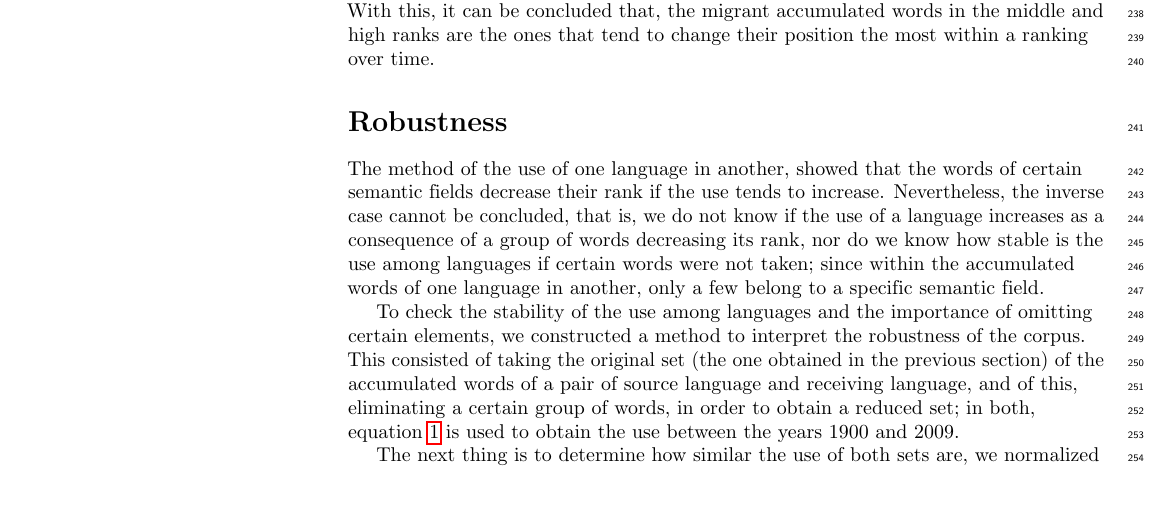
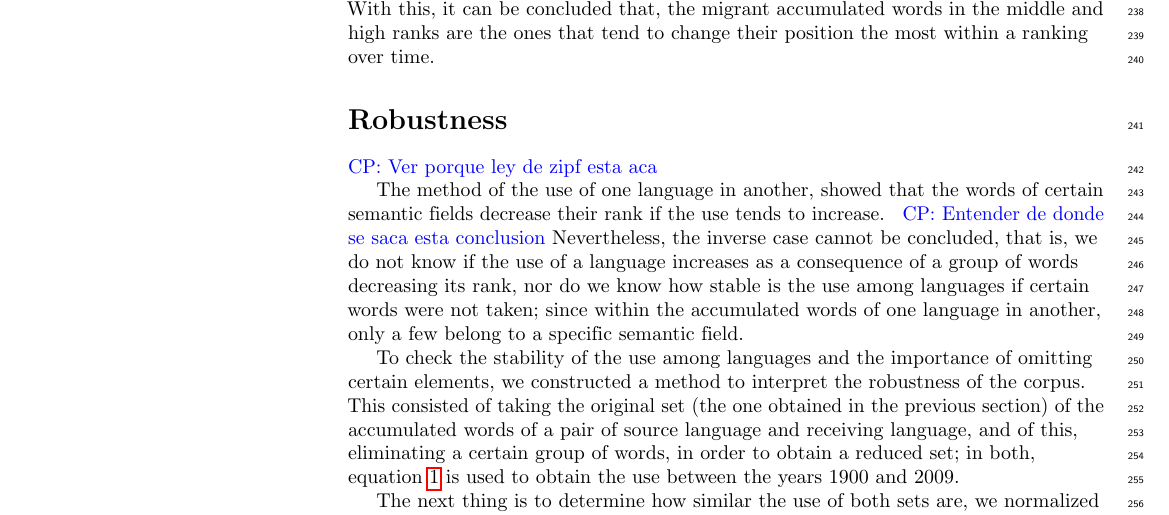
Before and after one commit to JosuelyM/articulo_idiomas, a LaTeX document (articulo_plos_plantilla.tex): part of page 8 of 12, cut so that both start at the same text, the shorter picture padded with empty space. Compiled offline with pdfLaTeX.

Commit message:
just shoot me

```diff
--- a/articulo_plos_plantilla.tex
+++ b/articulo_plos_plantilla.tex
@@ -835,9 +835,11 @@ middle and high ranks are the ones that tend to change their position the most
 within a ranking over time.
 % }}}
 \section*{Robustness} % {{{
+\cpnote{Ver porque ley de zipf esta aca}
 
 The method of the use of one language in another, showed that the words of
 certain semantic fields decrease their rank if the use tends to increase.
+\cpnote{Entender de donde se saca esta conclusion}
 Nevertheless, the inverse case cannot be concluded, that is, we do not know if
 the use of a language increases as a consequence of a group of words decreasing
 its rank, nor do we know how stable is the use among languages if certain words
```
